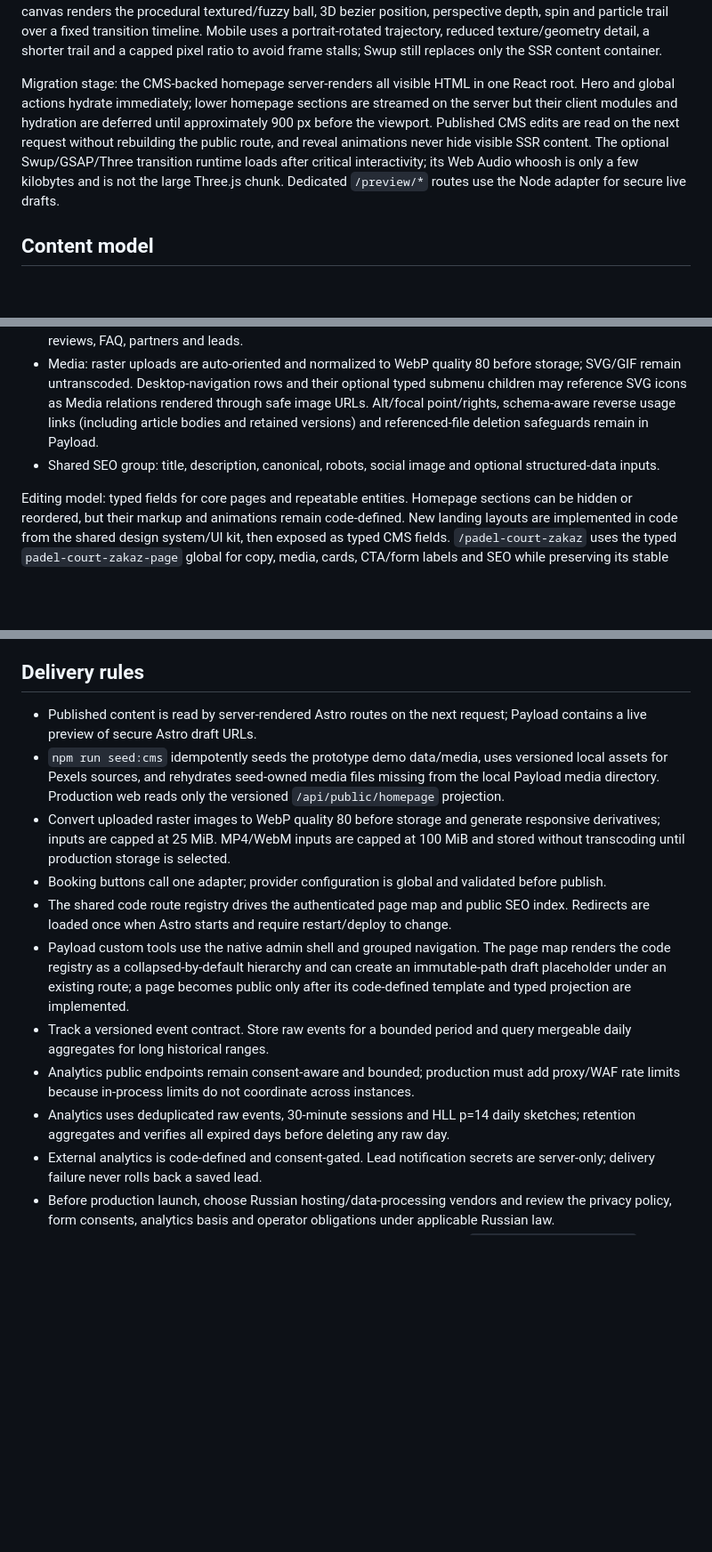
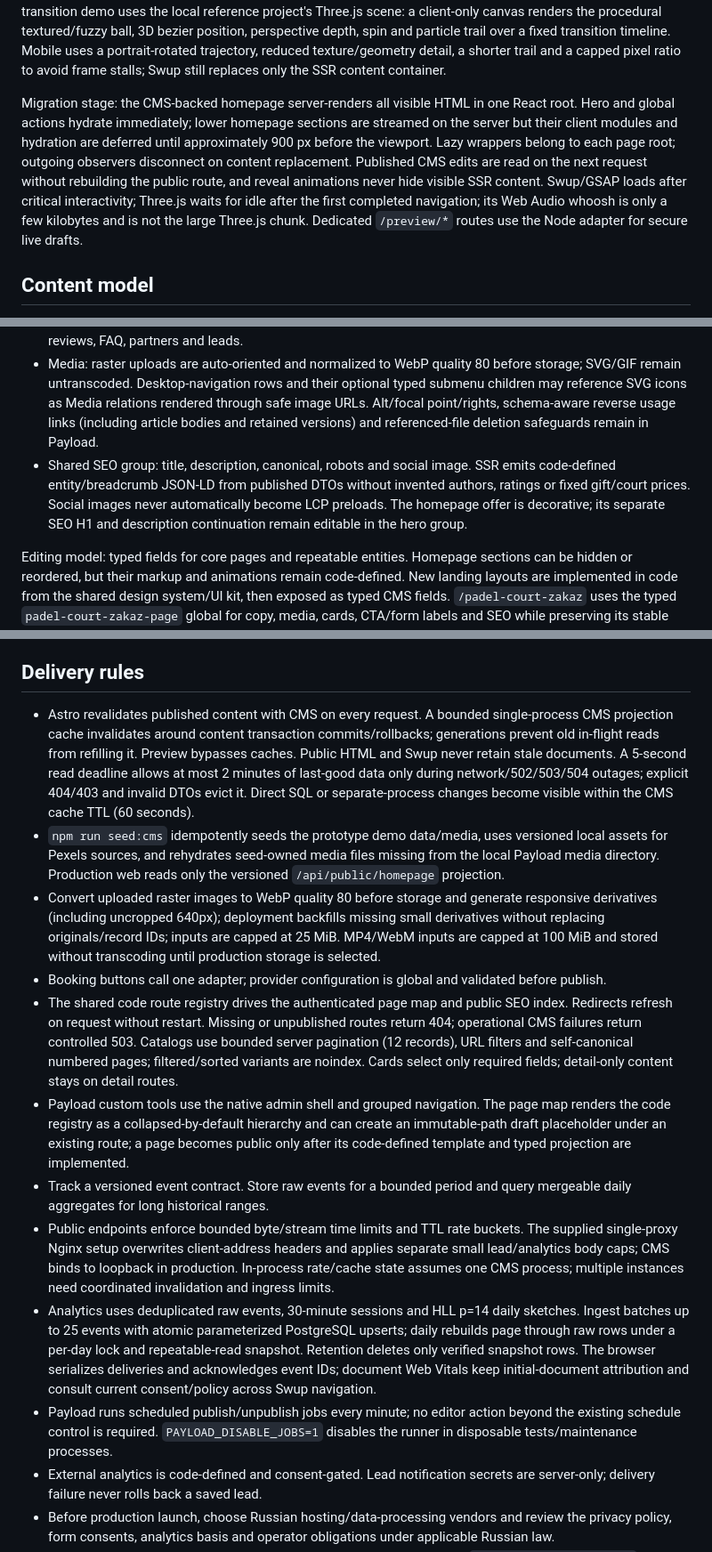
Before and after one commit to sxvershenen/upadel, a Markdown page: docs/architecture.md, 3 parts joined by grey strips. Shown at 89% size. Rendered like a GitHub page; blank space fills up the shorter version.

```diff
--- a/docs/architecture.md
+++ b/docs/architecture.md
@@ -21,7 +21,7 @@ The shared Astro layout adds intent-based prefetching for internal links and a D
 Public lead forms use the shared `Field`, `TextareaField`, `SelectField` and `CheckboxField` atoms with accessible screen-reader labels. Mobile sheets and dialogs share coordinated backdrop/surface exit animations; modal-to-modal actions wait for the first surface to close. The lead form may use the full mobile viewport and hides its fallback scrollbar, while the compact coach dialog is sized to its content and never creates an inner scroller. Reusable surfaces and `Reveal` emit one reveal metadata contract, while `Typography`, `Badge`, `Button` and `ButtonLink` expose an explicit opt-in contract for atomic entrances. Cards remain reveal boundaries so their children never compete. The shared SSR-safe IntersectionObserver owns section entrances with CSS transitions; it prepares only offscreen targets, preserves visible SSR content and refreshes after Swup or DOM changes without importing GSAP into the initial page. Hero CTAs keep their CSS entrances. Homepage pricing tabs use one lightweight CSS entrance and an explicitly animated panel height; their cards do not register a second reveal owner. Automated mobile swipe hints play once per section and yield immediately to pointer interaction. Whole detail-page containers use opacity-only CSS entrances so native scroll restoration cannot accumulate a transform offset. GSAP is isolated to the optional page-transition timeline, whose waits preserve cleanup callbacks and settle on completion or interruption.
 The transition demo uses the local reference project's Three.js scene: a client-only canvas renders the procedural textured/fuzzy ball, 3D bezier position, perspective depth, spin and particle trail over a fixed transition timeline. Mobile uses a portrait-rotated trajectory, reduced texture/geometry detail, a shorter trail and a capped pixel ratio to avoid frame stalls; Swup still replaces only the SSR content container.
 
-Migration stage: the CMS-backed homepage server-renders all visible HTML in one React root. Hero and global actions hydrate immediately; lower homepage sections are streamed on the server but their client modules and hydration are deferred until approximately 900 px before the viewport. Published CMS edits are read on the next request without rebuilding the public route, and reveal animations never hide visible SSR content. The optional Swup/GSAP/Three transition runtime loads after critical interactivity; its Web Audio whoosh is only a few kilobytes and is not the large Three.js chunk. Dedicated `/preview/*` routes use the Node adapter for secure live drafts.
+Migration stage: the CMS-backed homepage server-renders all visible HTML in one React root. Hero and global actions hydrate immediately; lower homepage sections are streamed on the server but their client modules and hydration are deferred until approximately 900 px before the viewport. Lazy wrappers belong to each page root; outgoing observers disconnect on content replacement. Published CMS edits are read on the next request without rebuilding the public route, and reveal animations never hide visible SSR content. Swup/GSAP loads after critical interactivity; Three.js waits for idle after the first completed navigation; its Web Audio whoosh is only a few kilobytes and is not the large Three.js chunk. Dedicated `/preview/*` routes use the Node adapter for secure live drafts.
 
 ## Content model
 
@@ -32,7 +32,7 @@ Migration stage: the CMS-backed homepage server-renders all visible HTML in one
 - Page hero rule: `eyebrow` is reserved for the homepage and the commercial `/padel-court-zakaz` hero; catalog, detail and thematic page heroes lead with `title` and `intro`. Use the eyebrow role for section or card context when that small label adds meaning. Shared desktop page heroes use `pt-24` and `pb-12`; `/padel-court-zakaz` keeps its own full-screen spacing.
 - Collections: articles/categories, coaches, courts, training types, prices/memberships, tournaments/leagues, reviews, FAQ, partners and leads.
 - Media: raster uploads are auto-oriented and normalized to WebP quality 80 before storage; SVG/GIF remain untranscoded. Desktop-navigation rows and their optional typed submenu children may reference SVG icons as Media relations rendered through safe image URLs. Alt/focal point/rights, schema-aware reverse usage links (including article bodies and retained versions) and referenced-file deletion safeguards remain in Payload.
-- Shared SEO group: title, description, canonical, robots, social image and optional structured-data inputs.
+- Shared SEO group: title, description, canonical, robots and social image. SSR emits code-defined entity/breadcrumb JSON-LD from published DTOs without invented authors, ratings or fixed gift/court prices. Social images never automatically become LCP preloads. The homepage offer is decorative; its separate SEO H1 and description continuation remain editable in the hero group.
 
 Editing model: typed fields for core pages and repeatable entities. Homepage sections can be hidden or reordered, but their markup and animations remain code-defined. New landing layouts are implemented in code from the shared design system/UI kit, then exposed as typed CMS fields. `/padel-court-zakaz` uses the typed `padel-court-zakaz-page` global for copy, media, cards, CTA/form labels and SEO while preserving its stable code-defined route.
 Article bodies use a collection-specific Payload Lexical editor with H2–H4, fixed formatting controls and Media uploads. The public projection converts supported nodes to escaped semantic HTML; Astro applies the shared UI-kit typography and serves protected per-article draft previews.
@@ -47,15 +47,16 @@ Article bodies use a collection-specific Payload Lexical editor with H2–H4, fi
 
 ## Delivery rules
 
-- Published content is read by server-rendered Astro routes on the next request; Payload contains a live preview of secure Astro draft URLs.
+- Astro revalidates published content with CMS on every request. A bounded single-process CMS projection cache invalidates around content transaction commits/rollbacks; generations prevent old in-flight reads from refilling it. Preview bypasses caches. Public HTML and Swup never retain stale documents. A 5-second read deadline allows at most 2 minutes of last-good data only during network/502/503/504 outages; explicit 404/403 and invalid DTOs evict it. Direct SQL or separate-process changes become visible within the CMS cache TTL (60 seconds).
 - `npm run seed:cms` idempotently seeds the prototype demo data/media, uses versioned local assets for Pexels sources, and rehydrates seed-owned media files missing from the local Payload media directory. Production web reads only the versioned `/api/public/homepage` projection.
-- Convert uploaded raster images to WebP quality 80 before storage and generate responsive derivatives; inputs are capped at 25 MiB. MP4/WebM inputs are capped at 100 MiB and stored without transcoding until production storage is selected.
+- Convert uploaded raster images to WebP quality 80 before storage and generate responsive derivatives (including uncropped 640px); deployment backfills missing small derivatives without replacing originals/record IDs; inputs are capped at 25 MiB. MP4/WebM inputs are capped at 100 MiB and stored without transcoding until production storage is selected.
 - Booking buttons call one adapter; provider configuration is global and validated before publish.
-- The shared code route registry drives the authenticated page map and public SEO index. Redirects are loaded once when Astro starts and require restart/deploy to change.
+- The shared code route registry drives the authenticated page map and public SEO index. Redirects refresh on request without restart. Missing or unpublished routes return 404; operational CMS failures return controlled 503. Catalogs use bounded server pagination (12 records), URL filters and self-canonical numbered pages; filtered/sorted variants are noindex. Cards select only required fields; detail-only content stays on detail routes.
 - Payload custom tools use the native admin shell and grouped navigation. The page map renders the code registry as a collapsed-by-default hierarchy and can create an immutable-path draft placeholder under an existing route; a page becomes public only after its code-defined template and typed projection are implemented.
 - Track a versioned event contract. Store raw events for a bounded period and query mergeable daily aggregates for long historical ranges.
-- Analytics public endpoints remain consent-aware and bounded; production must add proxy/WAF rate limits because in-process limits do not coordinate across instances.
-- Analytics uses deduplicated raw events, 30-minute sessions and HLL p=14 daily sketches; retention aggregates and verifies all expired days before deleting any raw day.
+- Public endpoints enforce bounded byte/stream time limits and TTL rate buckets. The supplied single-proxy Nginx setup overwrites client-address headers and applies separate small lead/analytics body caps; CMS binds to loopback in production. In-process rate/cache state assumes one CMS process; multiple instances need coordinated invalidation and ingress limits.
+- Analytics uses deduplicated raw events, 30-minute sessions and HLL p=14 daily sketches. Ingest batches up to 25 events with atomic parameterized PostgreSQL upserts; daily rebuilds page through raw rows under a per-day lock and repeatable-read snapshot. Retention deletes only verified snapshot rows. The browser serializes deliveries and acknowledges event IDs; document Web Vitals keep initial-document attribution and consult current consent/policy across Swup navigation.
+- Payload runs scheduled publish/unpublish jobs every minute; no editor action beyond the existing schedule control is required. `PAYLOAD_DISABLE_JOBS=1` disables the runner in disposable tests/maintenance processes.
 - External analytics is code-defined and consent-gated. Lead notification secrets are server-only; delivery failure never rolls back a saved lead.
 - Before production launch, choose Russian hosting/data-processing vendors and review the privacy policy, form consents, analytics basis and operator obligations under applicable Russian law.
 - Payload production schema changes run forward-only migrations from `apps/cms/src/migrations`; existing databases created by development schema push require an explicit baseline before the first production migration run. The admin route is configurable via `PAYLOAD_ADMIN_ROUTE`, with account lockout and proxy-backed login throttling required at the perimeter.
```
Also changed, not shown: other parts of docs/architecture.md (+1 -1 lines), README.md (+3 -1 lines), docs/decisions.md (+10 -2 lines).
